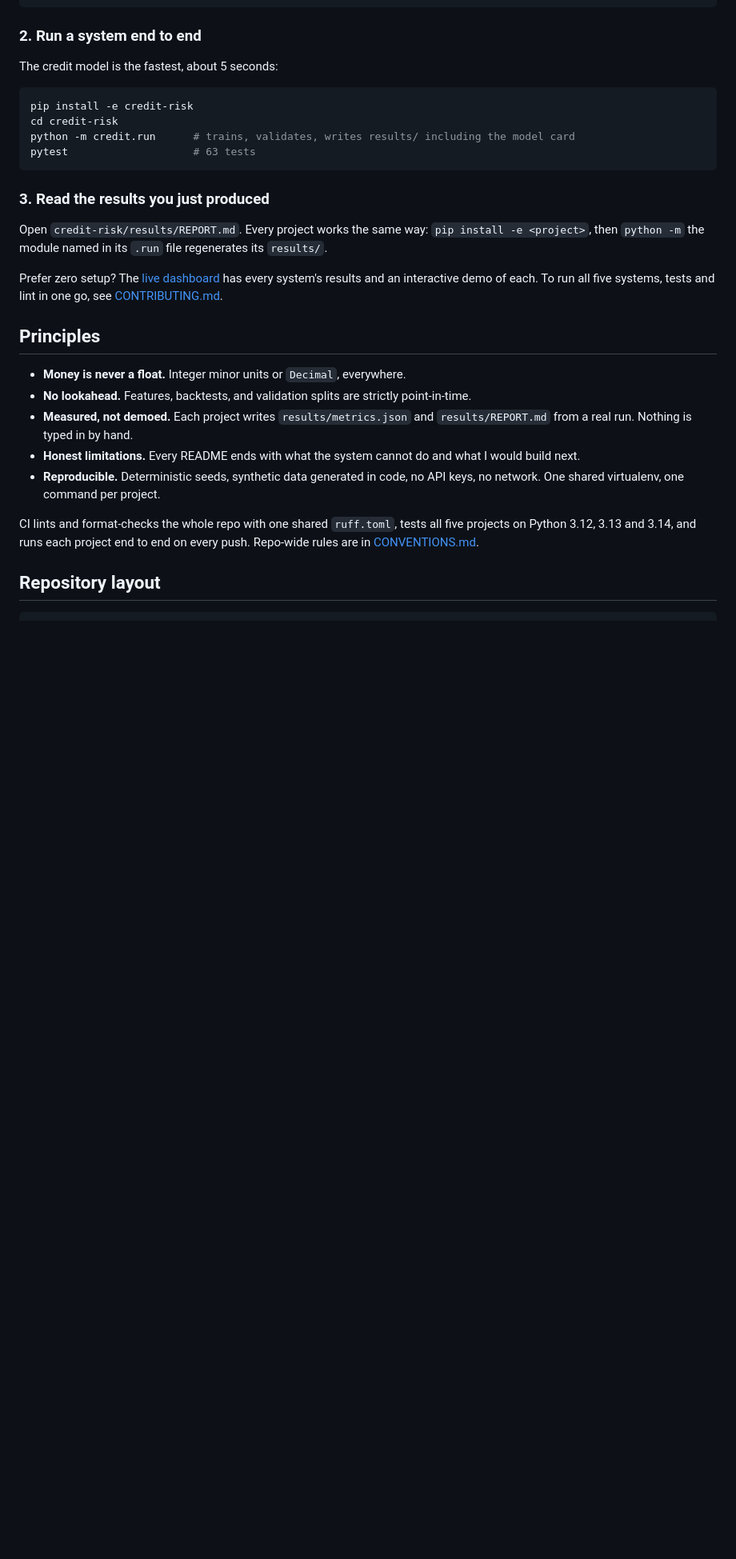
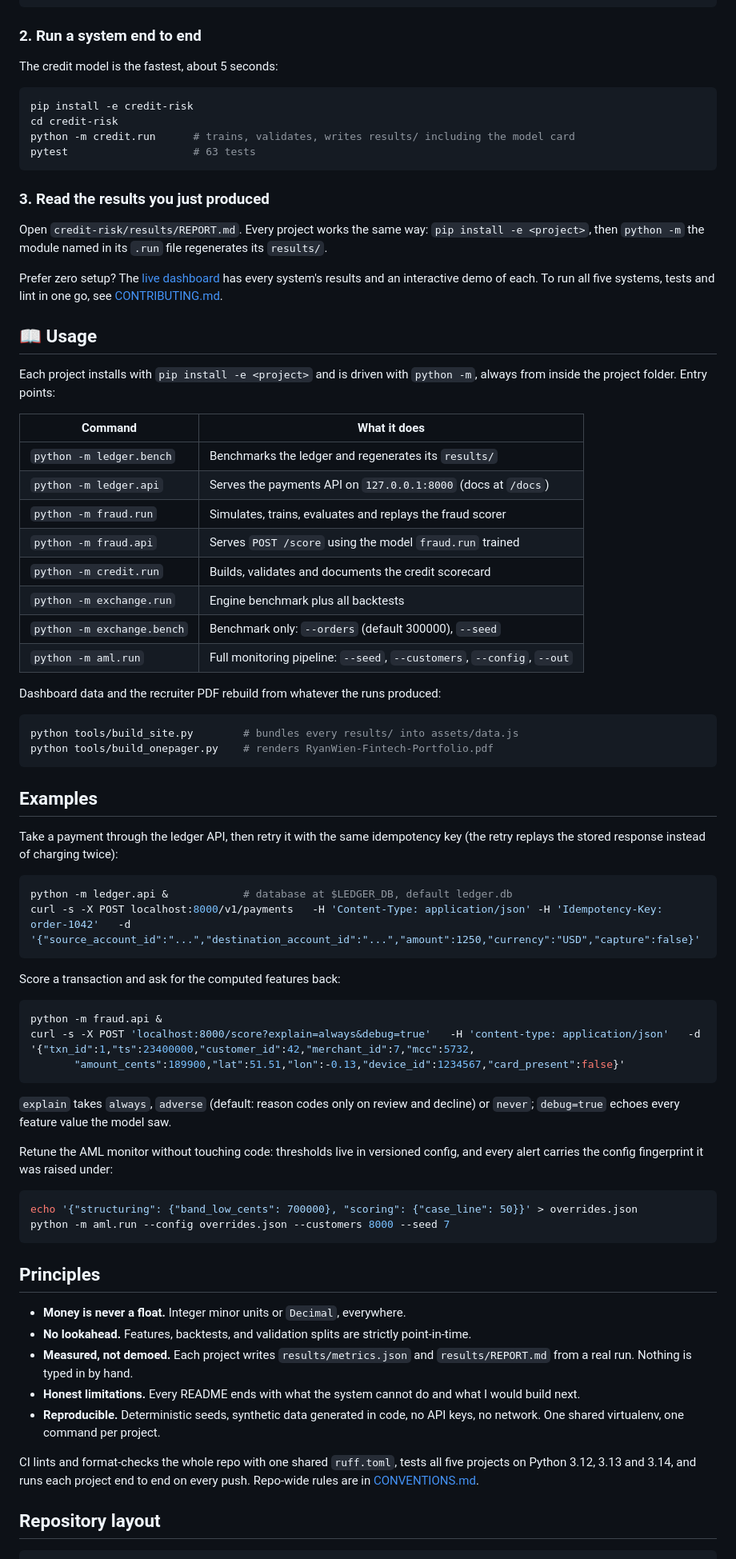
Before and after one commit to ryanwien/FintechPortfolio, a Markdown page: README.md, the part around the change. Shown at 80% size. Rendered like a GitHub page; blank space fills up the shorter version.

Commit message:
Add a usage reference and examples to the README
Entry points for all five systems with their flags, the two build tools,
and worked examples: an idempotent payment retry through the ledger API,
HTTP fraud scoring with explain and debug options, and retuning the AML
monitor through versioned config overrides.

````diff
--- a/README.md
+++ b/README.md
@@ -71,6 +71,58 @@ Prefer zero setup? The [live dashboard](https://ryanwien.github.io/FintechPortfo
 every system's results and an interactive demo of each. To run all five systems, tests and
 lint in one go, see [CONTRIBUTING.md](./CONTRIBUTING.md).
 
+## 📖 Usage
+
+Each project installs with `pip install -e <project>` and is driven with `python -m`,
+always from inside the project folder. Entry points:
+
+| Command | What it does |
+|---|---|
+| `python -m ledger.bench` | Benchmarks the ledger and regenerates its `results/` |
+| `python -m ledger.api` | Serves the payments API on `127.0.0.1:8000` (docs at `/docs`) |
+| `python -m fraud.run` | Simulates, trains, evaluates and replays the fraud scorer |
+| `python -m fraud.api` | Serves `POST /score` using the model `fraud.run` trained |
+| `python -m credit.run` | Builds, validates and documents the credit scorecard |
+| `python -m exchange.run` | Engine benchmark plus all backtests |
+| `python -m exchange.bench` | Benchmark only: `--orders` (default 300000), `--seed` |
+| `python -m aml.run` | Full monitoring pipeline: `--seed`, `--customers`, `--config`, `--out` |
+
+Dashboard data and the recruiter PDF rebuild from whatever the runs produced:
+
+```bash
+python tools/build_site.py        # bundles every results/ into assets/data.js
+python tools/build_onepager.py    # renders RyanWien-Fintech-Portfolio.pdf
+```
+
+## Examples
+
+Take a payment through the ledger API, then retry it with the same idempotency key
+(the retry replays the stored response instead of charging twice):
+
+```bash
+python -m ledger.api &            # database at $LEDGER_DB, default ledger.db
+curl -s -X POST localhost:8000/v1/payments   -H 'Content-Type: application/json' -H 'Idempotency-Key: order-1042'   -d '{"source_account_id":"...","destination_account_id":"...","amount":1250,"currency":"USD","capture":false}'
+```
+
+Score a transaction and ask for the computed features back:
+
+```bash
+python -m fraud.api &
+curl -s -X POST 'localhost:8000/score?explain=always&debug=true'   -H 'content-type: application/json'   -d '{"txn_id":1,"ts":23400000,"customer_id":42,"merchant_id":7,"mcc":5732,
+       "amount_cents":189900,"lat":51.51,"lon":-0.13,"device_id":1234567,"card_present":false}'
+```
+
+`explain` takes `always`, `adverse` (default: reason codes only on review and decline) or
+`never`; `debug=true` echoes every feature value the model saw.
+
+Retune the AML monitor without touching code: thresholds live in versioned config, and
+every alert carries the config fingerprint it was raised under:
+
+```bash
+echo '{"structuring": {"band_low_cents": 700000}, "scoring": {"case_line": 50}}' > overrides.json
+python -m aml.run --config overrides.json --customers 8000 --seed 7
+```
+
 ## Principles
 
 - **Money is never a float.** Integer minor units or `Decimal`, everywhere.
````
